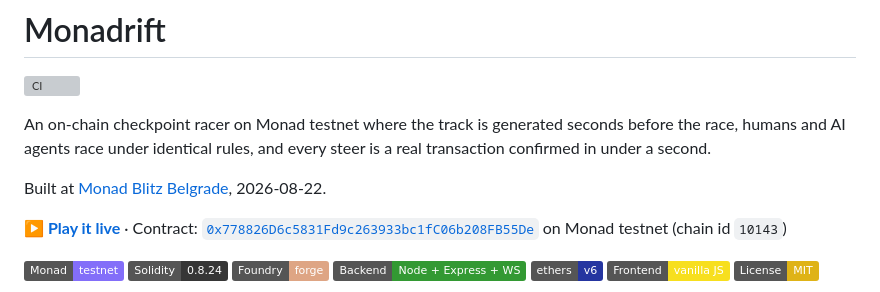
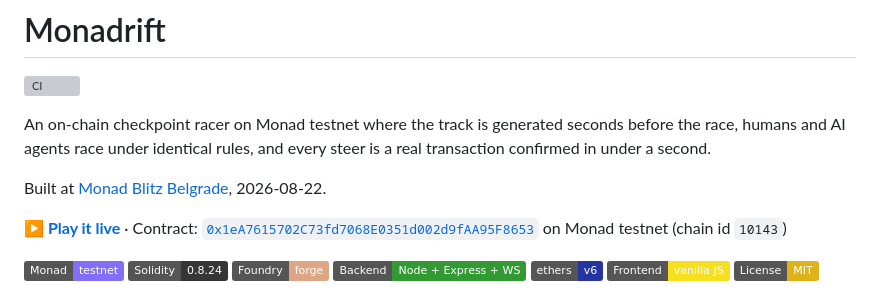
Before and after one commit to 0jz/Monadrift, a Markdown page: README.md, the part around the change. GitHub-like rendering; badges without logos; grey boxes are pictures that could not be loaded.

Commit message:
Point README at the redeployed contract (lane-blocking fix, #13)
Co-Authored-By: Claude Opus 5.5 <noreply@anthropic.com>

```diff
--- a/README.md
+++ b/README.md
@@ -6,7 +6,7 @@ An on-chain checkpoint racer on Monad testnet where the track is generated secon
 
 Built at [Monad Blitz Belgrade](https://luma.com/blitz-belgrade-aug-2026), 2026-08-22.
 
-**[▶ Play it live](https://monadrift.vercel.app)** · Contract: [`0x778826D6c5831Fd9c263933bc1fC06b208FB55De`](https://testnet.monadvision.com/address/0x778826D6c5831Fd9c263933bc1fC06b208FB55De) on Monad testnet (chain id `10143`)
+**[▶ Play it live](https://monadrift.vercel.app)** · Contract: [`0x1eA7615702C73fd7068E0351d002d9fAA95F8653`](https://testnet.monadvision.com/address/0x1eA7615702C73fd7068E0351d002d9fAA95F8653) on Monad testnet (chain id `10143`)
 
 ![Monad](https://img.shields.io/badge/Monad-testnet-836EF9)
 ![Solidity](https://img.shields.io/badge/Solidity-0.8.24-363636?logo=solidity&logoColor=white)
```
